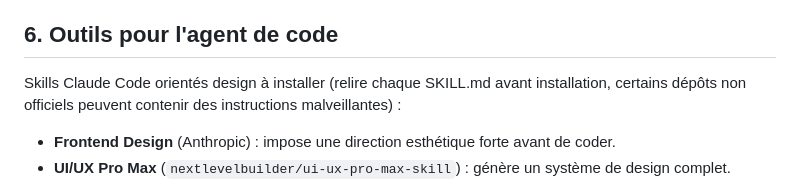
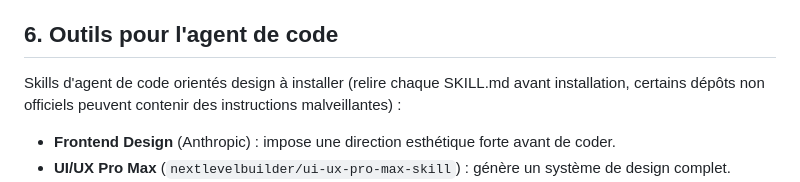
Before and after one commit to adebayo-moutalabi/nox, a Markdown page: DESIGN.md, the part around the change. Drawn GitHub-style.

Commit message:
DESIGN.md : formulation neutre pour les skills d'agent de code

```diff
--- a/DESIGN.md
+++ b/DESIGN.md
@@ -48,7 +48,7 @@ Technique Duolingo : animations construites dans **Rive** avec une **machine d'
 - **Voix** : chaleureuse, phrases courtes, un peu d'humour comme grug, jamais infantilisante.
 
 ## 6. Outils pour l'agent de code
-Skills Claude Code orientés design à installer (relire chaque SKILL.md avant installation, certains dépôts non officiels peuvent contenir des instructions malveillantes) :
+Skills d'agent de code orientés design à installer (relire chaque SKILL.md avant installation, certains dépôts non officiels peuvent contenir des instructions malveillantes) :
 - **Frontend Design** (Anthropic) : impose une direction esthétique forte avant de coder.
 - **UI/UX Pro Max** (`nextlevelbuilder/ui-ux-pro-max-skill`) : génère un système de design complet.
 - **Interface Design** (`Dammyjay93/interface-design`) : enregistre les décisions de design pour rester cohérent.
```
